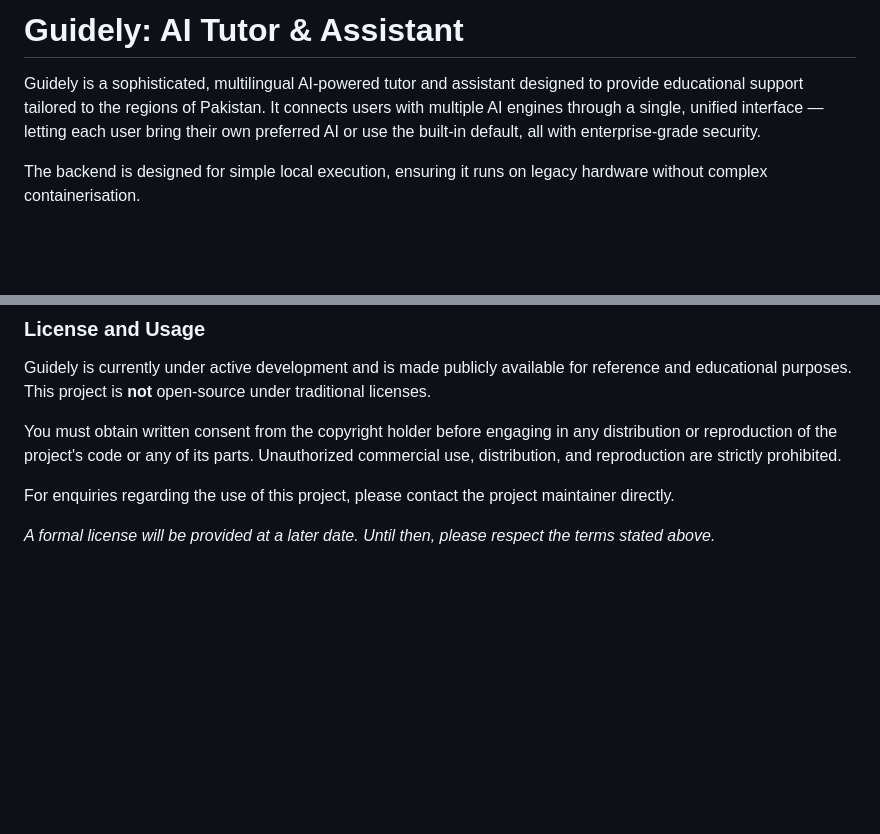
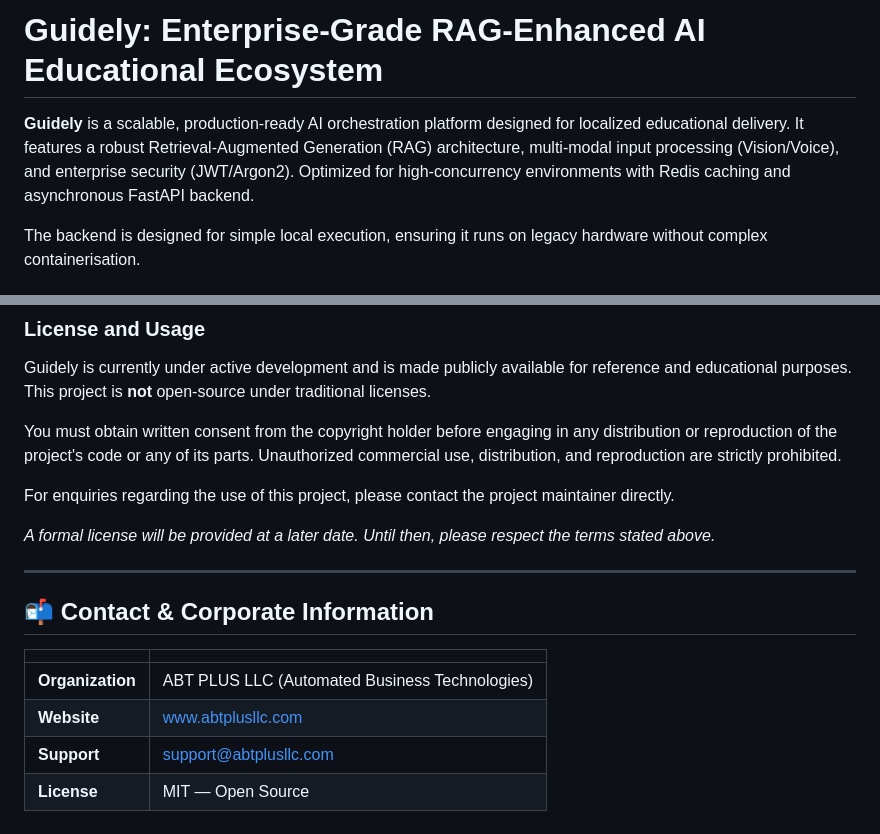
Before and after one commit to salmannasir2025/guidely, a Markdown page: README.md, 2 parts joined by grey strips. Rendered like a GitHub page; blank space fills up the shorter version.

Commit message:
docs: append company contact and corporate information to README

```diff
--- a/README.md
+++ b/README.md
@@ -1,6 +1,6 @@
-# Guidely: AI Tutor & Assistant
+# Guidely: Enterprise-Grade RAG-Enhanced AI Educational Ecosystem
 
-Guidely is a sophisticated, multilingual AI-powered tutor and assistant designed to provide educational support tailored to the regions of Pakistan. It connects users with multiple AI engines through a single, unified interface — letting each user bring their own preferred AI or use the built-in default, all with enterprise-grade security.
+**Guidely** is a scalable, production-ready AI orchestration platform designed for localized educational delivery. It features a robust Retrieval-Augmented Generation (RAG) architecture, multi-modal input processing (Vision/Voice), and enterprise security (JWT/Argon2). Optimized for high-concurrency environments with Redis caching and asynchronous FastAPI backend.
 
 The backend is designed for simple local execution, ensuring it runs on legacy hardware without complex containerisation.
 
@@ -158,3 +158,13 @@ You must obtain written consent from the copyright holder before engaging in any
 For enquiries regarding the use of this project, please contact the project maintainer directly.
 
 *A formal license will be provided at a later date. Until then, please respect the terms stated above.*
+
+---
+
+## 📬 Contact & Corporate Information
+| | |
+| --- | --- |
+| **Organization** | ABT PLUS LLC (Automated Business Technologies) |
+| **Website** | [www.abtplusllc.com](https://www.abtplusllc.com) |
+| **Support** | [support@abtplusllc.com](mailto:support@abtplusllc.com) |
+| **License** | MIT — Open Source |
```
